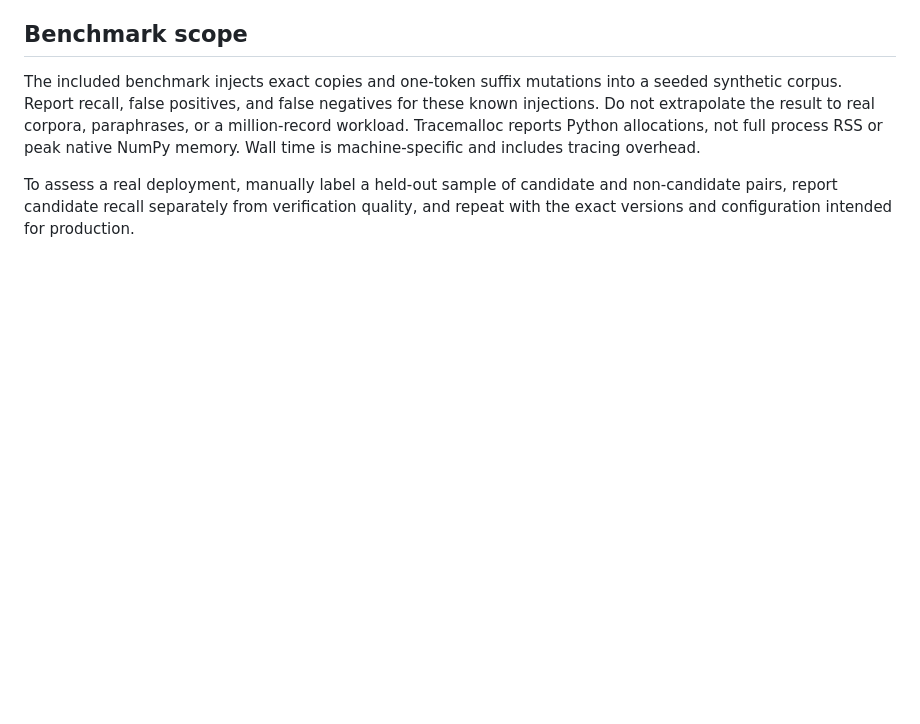
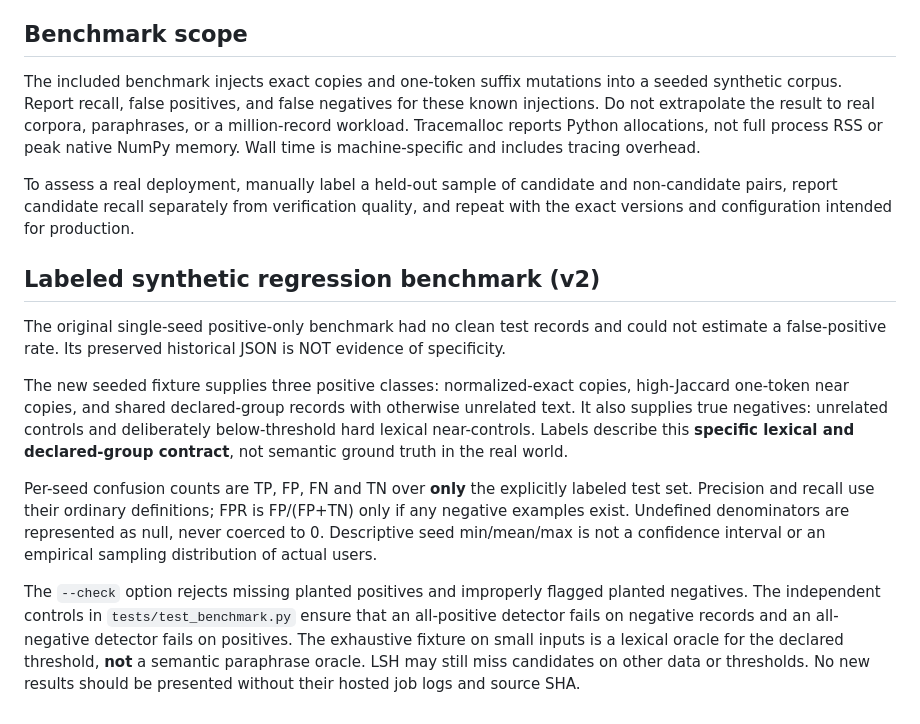
Before and after one commit to aradmanamnaoon/Holdout-Ledger, a Markdown page: docs/methodology.md, the part around the change. Rendered like a GitHub page; blank space fills up the shorter version.

Commit message:
docs: define labeled positive and negative benchmark semantics

```diff
--- a/docs/methodology.md
+++ b/docs/methodology.md
@@ -81,3 +81,32 @@ and includes tracing overhead.
 To assess a real deployment, manually label a held-out sample of candidate and
 non-candidate pairs, report candidate recall separately from verification quality,
 and repeat with the exact versions and configuration intended for production.
+
+## Labeled synthetic regression benchmark (v2)
+
+The original single-seed positive-only benchmark had no clean test
+records and could not estimate a false-positive rate. Its preserved
+historical JSON is NOT evidence of specificity.
+
+The new seeded fixture supplies three positive classes: normalized-exact
+copies, high-Jaccard one-token near copies, and shared declared-group
+records with otherwise unrelated text. It also supplies true negatives:
+unrelated controls and deliberately below-threshold hard lexical
+near-controls. Labels describe this **specific lexical and declared-group
+contract**, not semantic ground truth in the real world.
+
+Per-seed confusion counts are TP, FP, FN and TN over **only** the
+explicitly labeled test set. Precision and recall use their ordinary
+definitions; FPR is FP/(FP+TN) only if any negative examples exist.
+Undefined denominators are represented as null, never coerced to 0.
+Descriptive seed min/mean/max is not a confidence interval or an
+empirical sampling distribution of actual users.
+
+The `--check` option rejects missing planted positives and improperly
+flagged planted negatives. The independent controls in
+`tests/test_benchmark.py` ensure that an all-positive detector fails on
+negative records and an all-negative detector fails on positives.
+The exhaustive fixture on small inputs is a lexical oracle for the
+declared threshold, **not** a semantic paraphrase oracle. LSH may still
+miss candidates on other data or thresholds. No new results should
+be presented without their hosted job logs and source SHA.
```
